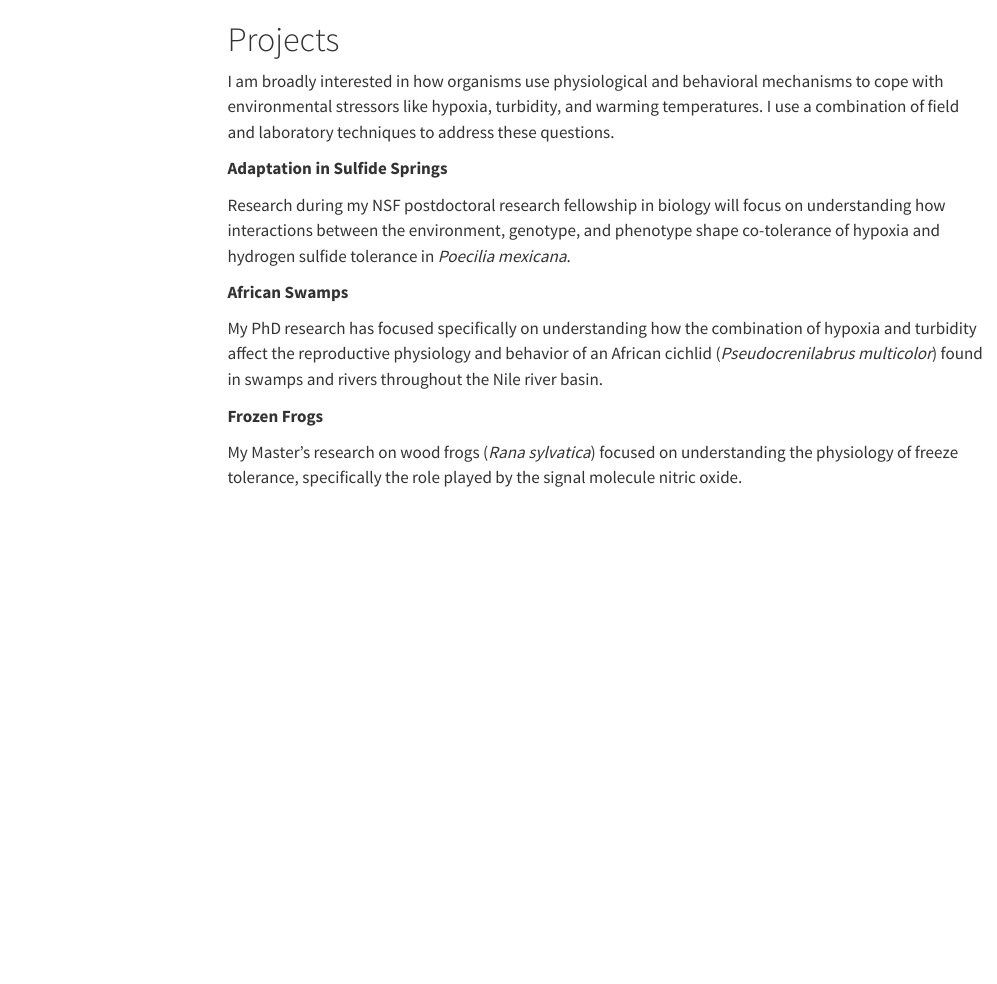
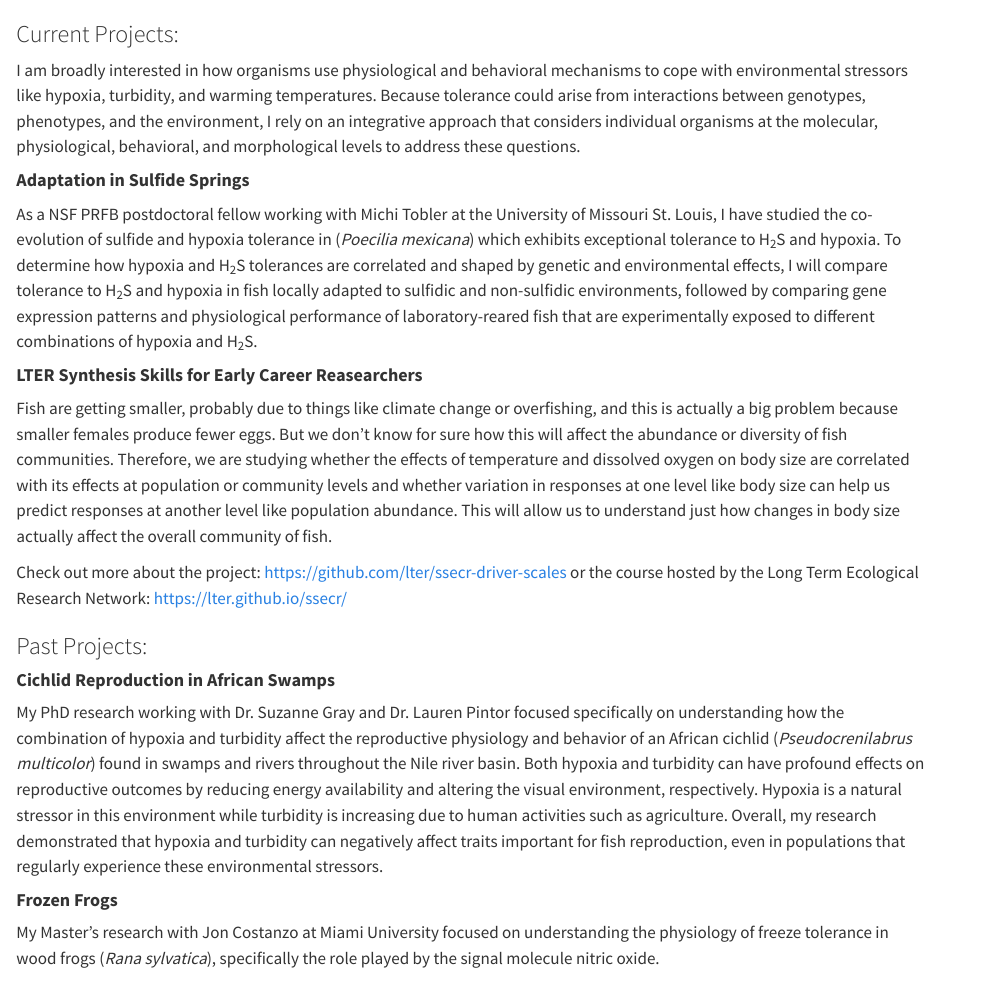
Before and after one commit to bethany-williams/bethany-williams.github.io, a Quarto document (Projects.qmd): the page in a window 1100 px wide, from its top. Rendered offline with R 4.5, knitr and Pandoc in place of Quarto, with nearby package versions; menus at the side of the page are left out.

Commit message:
updated content

```diff
--- a/Projects.qmd
+++ b/Projects.qmd
@@ -1,4 +1,5 @@
 ---
+toc: false
 title-block-banner: "#00000000"
 include-in-header:
   - text: |
@@ -30,26 +31,33 @@ include-in-header:
       </style>
 ---
 
-# Projects
+### Current Projects:
 
-I am broadly interested in how organisms use physiological and behavioral mechanisms to cope with environmental stressors like hypoxia, turbidity, and warming temperatures. I use a combination of field and laboratory techniques to address these questions.
+I am broadly interested in how organisms use physiological and behavioral mechanisms to cope with environmental stressors like hypoxia, turbidity, and warming temperatures. Because tolerance could arise from interactions between genotypes, phenotypes, and the environment, I rely on an integrative approach that considers individual organisms at the molecular, physiological, behavioral, and morphological levels to address these questions.
 
-**Adaptation in Sulfide Springs**
+#### **Adaptation in Sulfide Springs**
 
-Research during my NSF postdoctoral research fellowship in biology will focus on understanding how interactions between the environment, genotype, and phenotype shape co-tolerance of hypoxia and hydrogen sulfide tolerance in *Poecilia mexicana*.
+As a NSF PRFB postdoctoral fellow working with Michi Tobler at the University of Missouri St. Louis, I have studied the co-evolution of sulfide and hypoxia tolerance in (*Poecilia mexicana*) which exhibits exceptional tolerance to H~2~S and hypoxia. To determine how hypoxia and H~2~S tolerances are correlated and shaped by genetic and environmental effects, I will compare tolerance to H~2~S and hypoxia in fish locally adapted to sulfidic and non-sulfidic environments, followed by comparing gene expression patterns and physiological performance of laboratory-reared fish that are experimentally exposed to different combinations of hypoxia and H~2~S.
 
-**African Swamps**
 
-My PhD research has focused specifically on understanding how the combination of hypoxia and turbidity affect the reproductive physiology and behavior of an African cichlid (*Pseudocrenilabrus multicolor*) found in swamps and rivers throughout the Nile river basin.
+#### **LTER Synthesis Skills for Early Career Reasearchers**
 
-**Frozen Frogs**
+Fish are getting smaller, probably due to things like climate change or overfishing, and this is actually a big problem because smaller females produce fewer eggs. But we don’t know for sure how this will affect the abundance or diversity of fish communities. Therefore, we are studying whether the effects of temperature and dissolved oxygen on body size are correlated with its effects at population or community levels and whether variation in responses at one level like body size can help us predict responses at another level like population abundance. This will allow us to understand just how changes in body size actually affect the overall community of fish.
 
-My Master's research on wood frogs (*Rana sylvatica*) focused on understanding the physiology of freeze tolerance, specifically the role played by the signal molecule nitric oxide.
+Check out more about the project: <https://github.com/lter/ssecr-driver-scales> or the course hosted by the Long Term Ecological Research Network: <https://lter.github.io/ssecr/>
+
+### Past Projects:
+
+#### **Cichlid Reproduction in African Swamps**
+
+My PhD research working with Dr. Suzanne Gray and Dr. Lauren Pintor focused specifically on understanding how the combination of hypoxia and turbidity affect the reproductive physiology and behavior of an African cichlid (*Pseudocrenilabrus multicolor*) found in swamps and rivers throughout the Nile river basin. Both hypoxia and turbidity can have profound effects on reproductive outcomes by reducing energy availability and altering the visual environment, respectively. Hypoxia is a natural stressor in this environment while turbidity is increasing due to human activities such as agriculture. Overall, my research demonstrated that hypoxia and turbidity can negatively affect traits important for fish reproduction, even in populations that regularly experience these environmental stressors.
+
+#### **Frozen Frogs**
+
+My Master's research with Jon Costanzo at Miami University focused on understanding the physiology of freeze tolerance in wood frogs (*Rana sylvatica*), specifically the role played by the signal molecule nitric oxide.
 
 ::: {layout-ncol="2"}
-
 ![](images/frozen.jpg){width="5in"}
-
 
 ![](images/male%20territory%20pit.JPG){width="5in"}
 :::
--- a/_quarto.yml
+++ b/_quarto.yml
@@ -33,8 +33,10 @@ website:
 fig-dpi: 600 # Figure resolution
 format:
   html:
+    toc: true
+    toc_float: true
+    toc-depth: 2
     page-layout: full
-    toc: true
     link-external-newwindow: true
     link-external-icon: false
     theme:
```
Also changed, not shown: index.qmd (+1 -1 lines).
